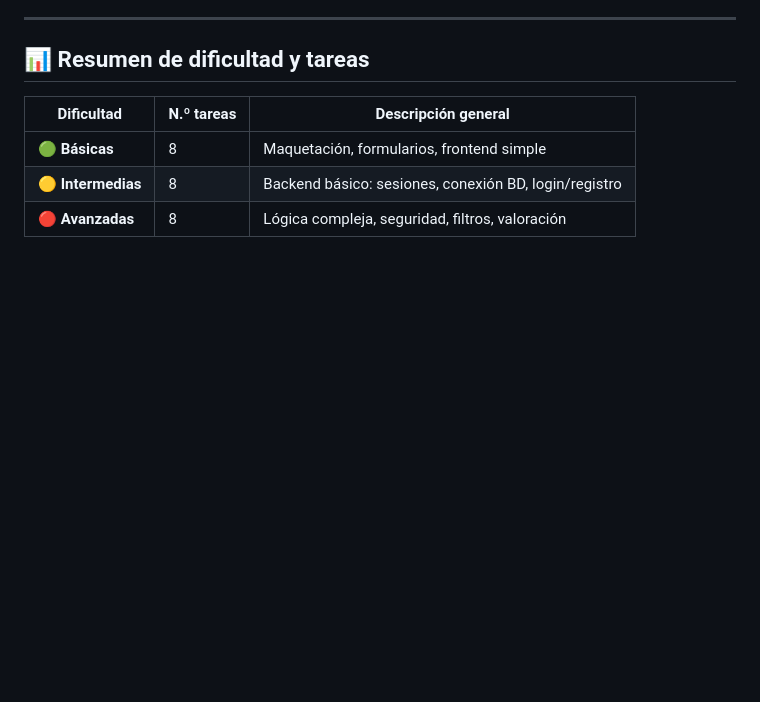
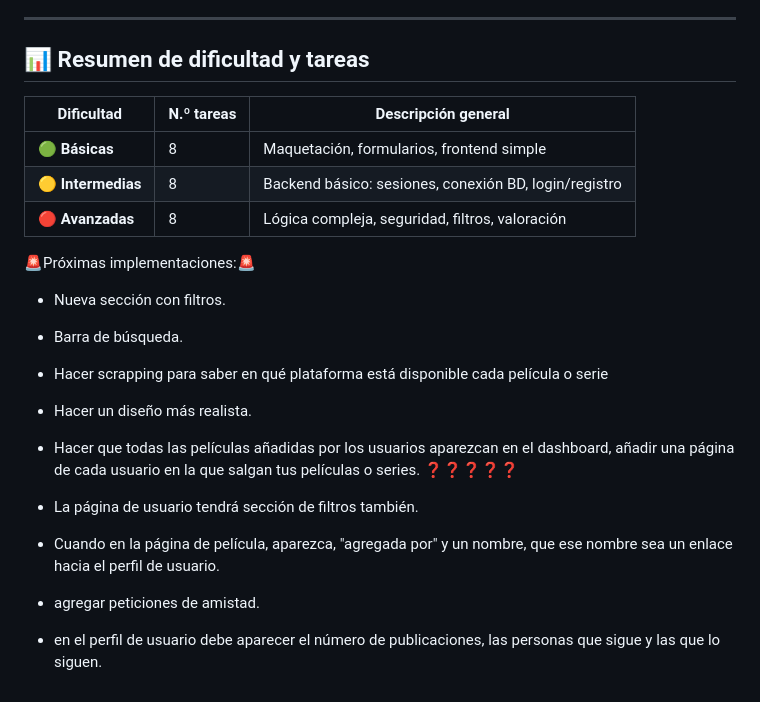
Before and after one commit to Juanpedrogomezespinosa/cineva, a Markdown page: README.md, the part around the change. GitHub-like rendering; blank space fills up the shorter version.

Commit message:
nuevas tareas en readme.md

```diff
--- a/README.md
+++ b/README.md
@@ -123,3 +123,20 @@ Para los más experimentados del grupo o quien quiera asumir un reto.
 | 🟢 **Básicas**     | 8          | Maquetación, formularios, frontend simple             |
 | 🟡 **Intermedias** | 8          | Backend básico: sesiones, conexión BD, login/registro |
 | 🔴 **Avanzadas**   | 8          | Lógica compleja, seguridad, filtros, valoración       |
+
+🚨Próximas implementaciones:🚨
+
+- Nueva sección con filtros.
+- Barra de búsqueda.
+- Hacer scrapping para saber en qué plataforma está disponible cada película o serie
+- Hacer un diseño más realista.
+
+- Hacer que todas las películas añadidas por los usuarios aparezcan en el dashboard, añadir una página de cada usuario en la que salgan tus películas o series. ❓❓❓❓❓
+
+- La página de usuario tendrá sección de filtros también.
+
+- Cuando en la página de película, aparezca, "agregada por" y un nombre, que ese nombre sea un enlace hacia el perfil de usuario.
+
+- agregar peticiones de amistad.
+
+- en el perfil de usuario debe aparecer el número de publicaciones, las personas que sigue y las que lo siguen.
```
